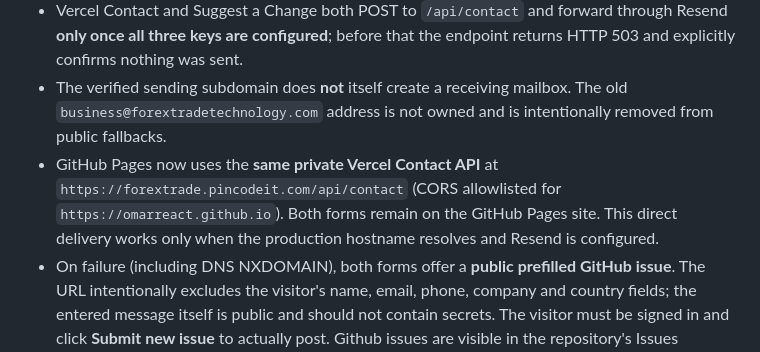
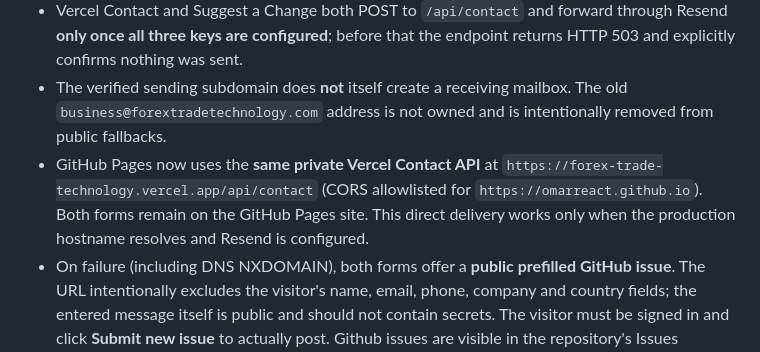
Before and after one commit to omarreact/Forex-Trade-Technology-Omar, a Markdown page: README.md, the part around the change. Drawn GitHub-style.

Commit message:
fix(feedback): route GitHub Pages to healthy stable Vercel production alias independent of custom DNS

```diff
--- a/README.md
+++ b/README.md
@@ -72,7 +72,7 @@ Key values:
 - Do not commit an API key, paste it into public comments or use a `NEXT_PUBLIC_` prefix.
 - Vercel Contact and Suggest a Change both POST to `/api/contact` and forward through Resend **only once all three keys are configured**; before that the endpoint returns HTTP 503 and explicitly confirms nothing was sent.
 - The verified sending subdomain does **not** itself create a receiving mailbox. The old `business@forextradetechnology.com` address is not owned and is intentionally removed from public fallbacks.
-- GitHub Pages now uses the **same private Vercel Contact API** at `https://forextrade.pincodeit.com/api/contact` (CORS allowlisted for `https://omarreact.github.io`). Both forms remain on the GitHub Pages site. This direct delivery works only when the production hostname resolves and Resend is configured.
+- GitHub Pages now uses the **same private Vercel Contact API** at `https://forex-trade-technology.vercel.app/api/contact` (CORS allowlisted for `https://omarreact.github.io`). Both forms remain on the GitHub Pages site. This direct delivery works only when the production hostname resolves and Resend is configured.
 - On failure (including DNS NXDOMAIN), both forms offer a **public prefilled GitHub issue**. The URL intentionally excludes the visitor's name, email, phone, company and country fields; the entered message itself is public and should not contain secrets. The visitor must be signed in and click **Submit new issue** to actually post. Github issues are visible in the repository's Issues tab/notifications. No failed form submission is reported as delivered.
 - A real private form submission from either hosting origin requires a server-side email backend plus valid credentials; it cannot be implemented in GitHub Pages alone. Resend API tokens must **never** be exposed in the static bundle.
 - The production site currently has a DNS issue: Vercel confirms the hostname is configured as a project domain but the DNS configuration has no published A or CNAME value. Add an `A` record: hostname `forextrade` → `76.76.21.21` in the authoritative `pincodeit.com` zone. An A record is preferable here because the Resend-provided CAA/TXT records may already exist at the sending subdomain; a CNAME cannot coexist with other records at the same hostname. The connected Vercel account does not own that DNS zone, so this record must be created from the authoritative DNS account, not this app's project configuration.
```
